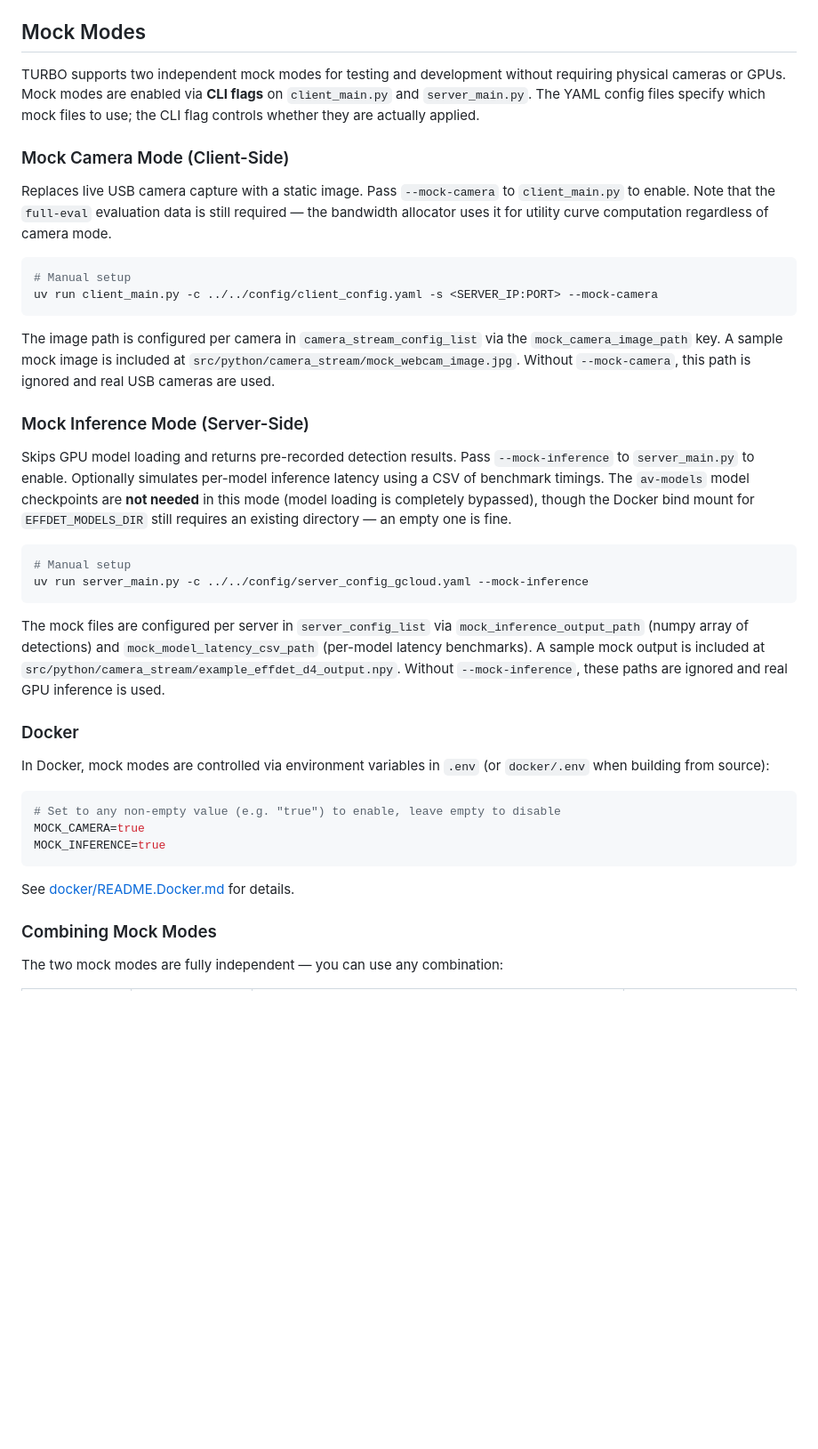
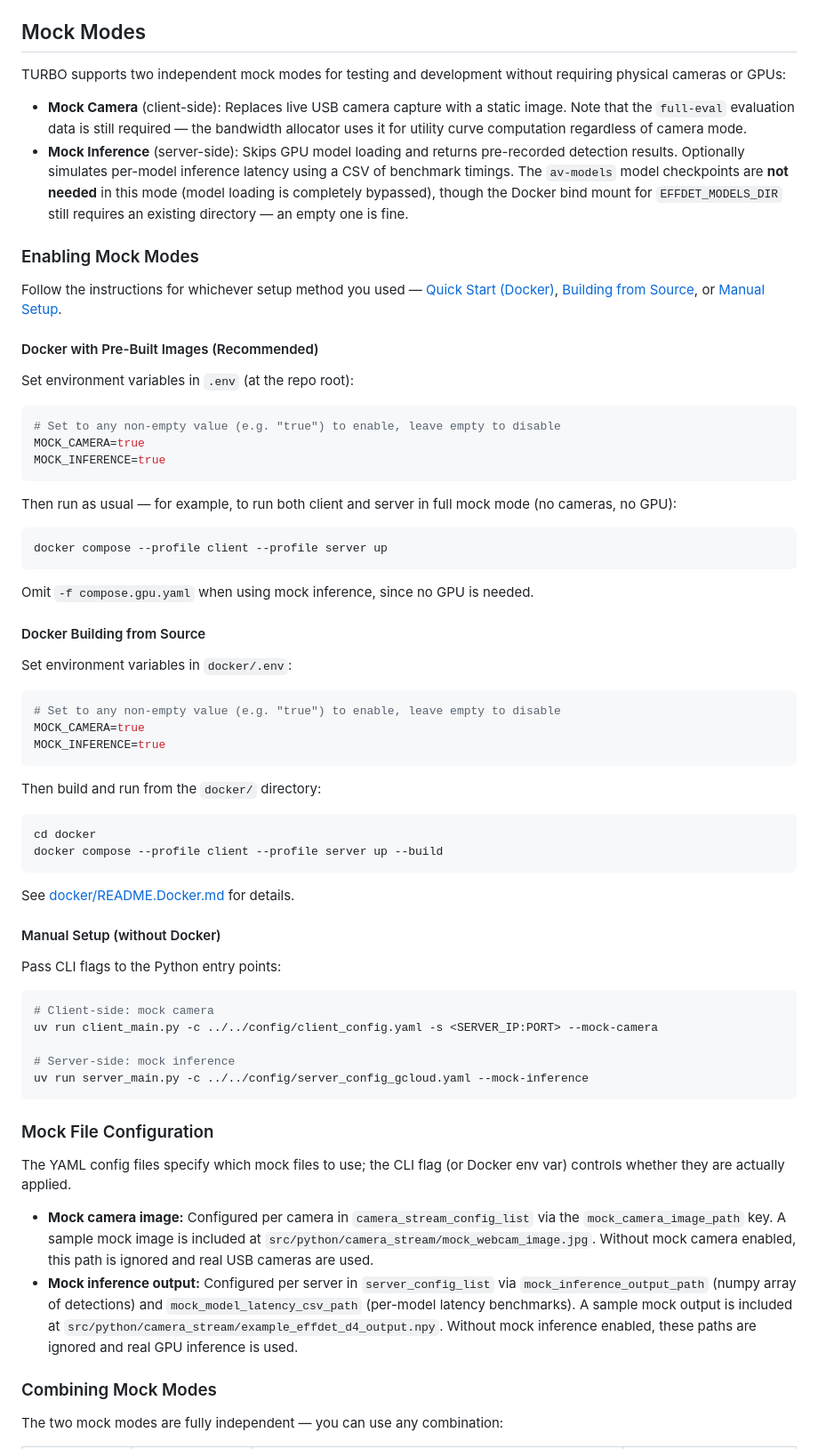
Before and after one commit to hwei0/turbo, a Markdown page: README.md, the part around the change. Shown at 89% size. Drawn GitHub-style; blank space fills up the shorter version.

Commit message:
docs: update mock mode docs to clarify usage

````diff
--- a/README.md
+++ b/README.md
@@ -403,33 +403,18 @@ If you prefer to run each process directly on your host without Docker, follow t
 
 ## Mock Modes
 
-TURBO supports two independent mock modes for testing and development without requiring physical cameras or GPUs. Mock modes are enabled via **CLI flags** on `client_main.py` and `server_main.py`. The YAML config files specify which mock files to use; the CLI flag controls whether they are actually applied.
+TURBO supports two independent mock modes for testing and development without requiring physical cameras or GPUs:
 
-### Mock Camera Mode (Client-Side)
+- **Mock Camera** (client-side): Replaces live USB camera capture with a static image. Note that the `full-eval` evaluation data is still required — the bandwidth allocator uses it for utility curve computation regardless of camera mode.
+- **Mock Inference** (server-side): Skips GPU model loading and returns pre-recorded detection results. Optionally simulates per-model inference latency using a CSV of benchmark timings. The `av-models` model checkpoints are **not needed** in this mode (model loading is completely bypassed), though the Docker bind mount for `EFFDET_MODELS_DIR` still requires an existing directory — an empty one is fine.
 
-Replaces live USB camera capture with a static image. Pass `--mock-camera` to `client_main.py` to enable. Note that the `full-eval` evaluation data is still required — the bandwidth allocator uses it for utility curve computation regardless of camera mode.
+### Enabling Mock Modes
 
-```bash
-# Manual setup
-uv run client_main.py -c ../../config/client_config.yaml -s <SERVER_IP:PORT> --mock-camera
-```
+Follow the instructions for whichever setup method you used — [Quick Start (Docker)](#quick-start-docker--recommended), [Building from Source](docker/README.Docker.md#building-from-source), or [Manual Setup](#alternative-manual-setup-without-docker).
 
-The image path is configured per camera in `camera_stream_config_list` via the `mock_camera_image_path` key. A sample mock image is included at `src/python/camera_stream/mock_webcam_image.jpg`. Without `--mock-camera`, this path is ignored and real USB cameras are used.
+#### Docker with Pre-Built Images (Recommended)
 
-### Mock Inference Mode (Server-Side)
-
-Skips GPU model loading and returns pre-recorded detection results. Pass `--mock-inference` to `server_main.py` to enable. Optionally simulates per-model inference latency using a CSV of benchmark timings. The `av-models` model checkpoints are **not needed** in this mode (model loading is completely bypassed), though the Docker bind mount for `EFFDET_MODELS_DIR` still requires an existing directory — an empty one is fine.
-
-```bash
-# Manual setup
-uv run server_main.py -c ../../config/server_config_gcloud.yaml --mock-inference
-```
-
-The mock files are configured per server in `server_config_list` via `mock_inference_output_path` (numpy array of detections) and `mock_model_latency_csv_path` (per-model latency benchmarks). A sample mock output is included at `src/python/camera_stream/example_effdet_d4_output.npy`. Without `--mock-inference`, these paths are ignored and real GPU inference is used.
-
-### Docker
-
-In Docker, mock modes are controlled via environment variables in `.env` (or `docker/.env` when building from source):
+Set environment variables in `.env` (at the repo root):
 
 ```bash
 # Set to any non-empty value (e.g. "true") to enable, leave empty to disable
@@ -437,7 +422,51 @@ MOCK_CAMERA=true
 MOCK_INFERENCE=true
 ```
 
+Then run as usual — for example, to run both client and server in full mock mode (no cameras, no GPU):
+
+```bash
+docker compose --profile client --profile server up
+```
+
+Omit `-f compose.gpu.yaml` when using mock inference, since no GPU is needed.
+
+#### Docker Building from Source
+
+Set environment variables in `docker/.env`:
+
+```bash
+# Set to any non-empty value (e.g. "true") to enable, leave empty to disable
+MOCK_CAMERA=true
+MOCK_INFERENCE=true
+```
+
+Then build and run from the `docker/` directory:
+
+```bash
+cd docker
+docker compose --profile client --profile server up --build
+```
+
 See [docker/README.Docker.md](docker/README.Docker.md#mock-modes) for details.
+
+#### Manual Setup (without Docker)
+
+Pass CLI flags to the Python entry points:
+
+```bash
+# Client-side: mock camera
+uv run client_main.py -c ../../config/client_config.yaml -s <SERVER_IP:PORT> --mock-camera
+
+# Server-side: mock inference
+uv run server_main.py -c ../../config/server_config_gcloud.yaml --mock-inference
+```
+
+### Mock File Configuration
+
+The YAML config files specify which mock files to use; the CLI flag (or Docker env var) controls whether they are actually applied.
+
+- **Mock camera image:** Configured per camera in `camera_stream_config_list` via the `mock_camera_image_path` key. A sample mock image is included at `src/python/camera_stream/mock_webcam_image.jpg`. Without mock camera enabled, this path is ignored and real USB cameras are used.
+- **Mock inference output:** Configured per server in `server_config_list` via `mock_inference_output_path` (numpy array of detections) and `mock_model_latency_csv_path` (per-model latency benchmarks). A sample mock output is included at `src/python/camera_stream/example_effdet_d4_output.npy`. Without mock inference enabled, these paths are ignored and real GPU inference is used.
 
 ### Combining Mock Modes
 
````
